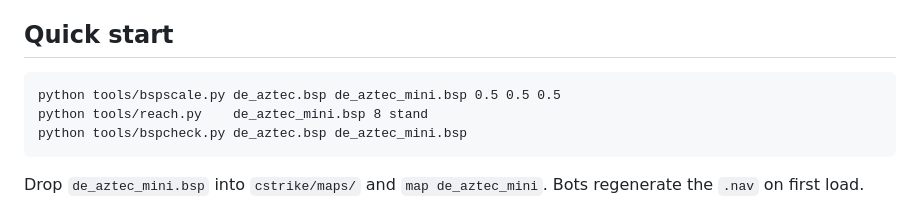
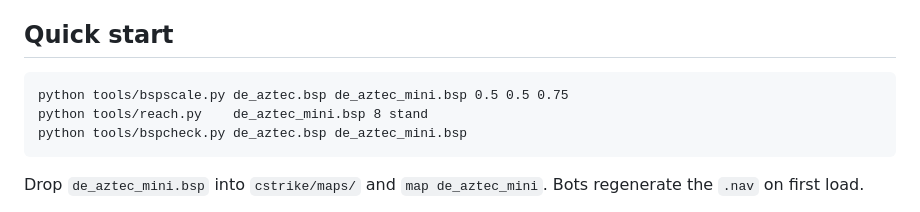
Before and after one commit to kirinchen/cs16-bsp-mini, a Markdown page: README.md, the part around the change. Drawn GitHub-style.

Commit message:
README: quick-start example matches the de_aztec scale in the table
Co-Authored-By: Claude Fable 5.1 <noreply@anthropic.com>
Claude-Session: https://claude.ai/code/session_01Qf66RGhwZHR8tNTedivoW4

````diff
--- a/README.md
+++ b/README.md
@@ -21,7 +21,7 @@ original map, just smaller.
 ## Quick start
 
 ```
-python tools/bspscale.py de_aztec.bsp de_aztec_mini.bsp 0.5 0.5 0.5
+python tools/bspscale.py de_aztec.bsp de_aztec_mini.bsp 0.5 0.5 0.75
 python tools/reach.py    de_aztec_mini.bsp 8 stand
 python tools/bspcheck.py de_aztec.bsp de_aztec_mini.bsp
 ```
````
